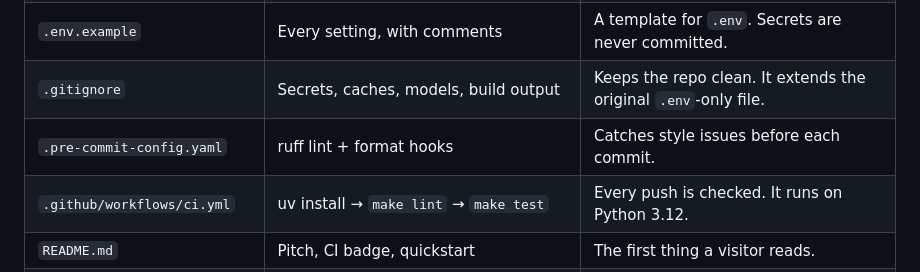
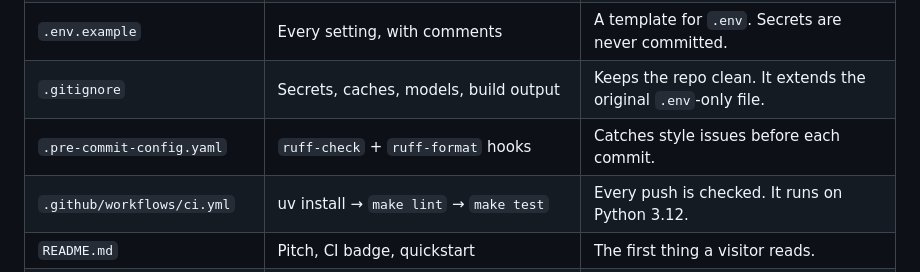
Before and after one commit to Youssef-ADOUIRI/ActWise, a Markdown page: docs/CHANGELOG.md, the part around the change. Rendered like a GitHub page.

Commit message:
Changelog: note ruff-check hook id

```diff
--- a/docs/CHANGELOG.md
+++ b/docs/CHANGELOG.md
@@ -41,7 +41,7 @@ Add a section for every step you commit.
 | `Makefile` | `install`, `lint`, `test`, plus stubs for `ingest`, `index`, `eval`, `serve`, `deploy` | The same commands locally and in CI. The stubs mark the steps to come. |
 | `.env.example` | Every setting, with comments | A template for `.env`. Secrets are never committed. |
 | `.gitignore` | Secrets, caches, models, build output | Keeps the repo clean. It extends the original `.env`-only file. |
-| `.pre-commit-config.yaml` | ruff lint + format hooks | Catches style issues before each commit. |
+| `.pre-commit-config.yaml` | `ruff-check` + `ruff-format` hooks | Catches style issues before each commit. |
 | `.github/workflows/ci.yml` | uv install → `make lint` → `make test` | Every push is checked. It runs on Python 3.12. |
 | `README.md` | Pitch, CI badge, quickstart | The first thing a visitor reads. |
 | `docs/decisions/TEMPLATE.md` | Five-line decision template | Each design choice is written down as options → measured → chosen. |
```
